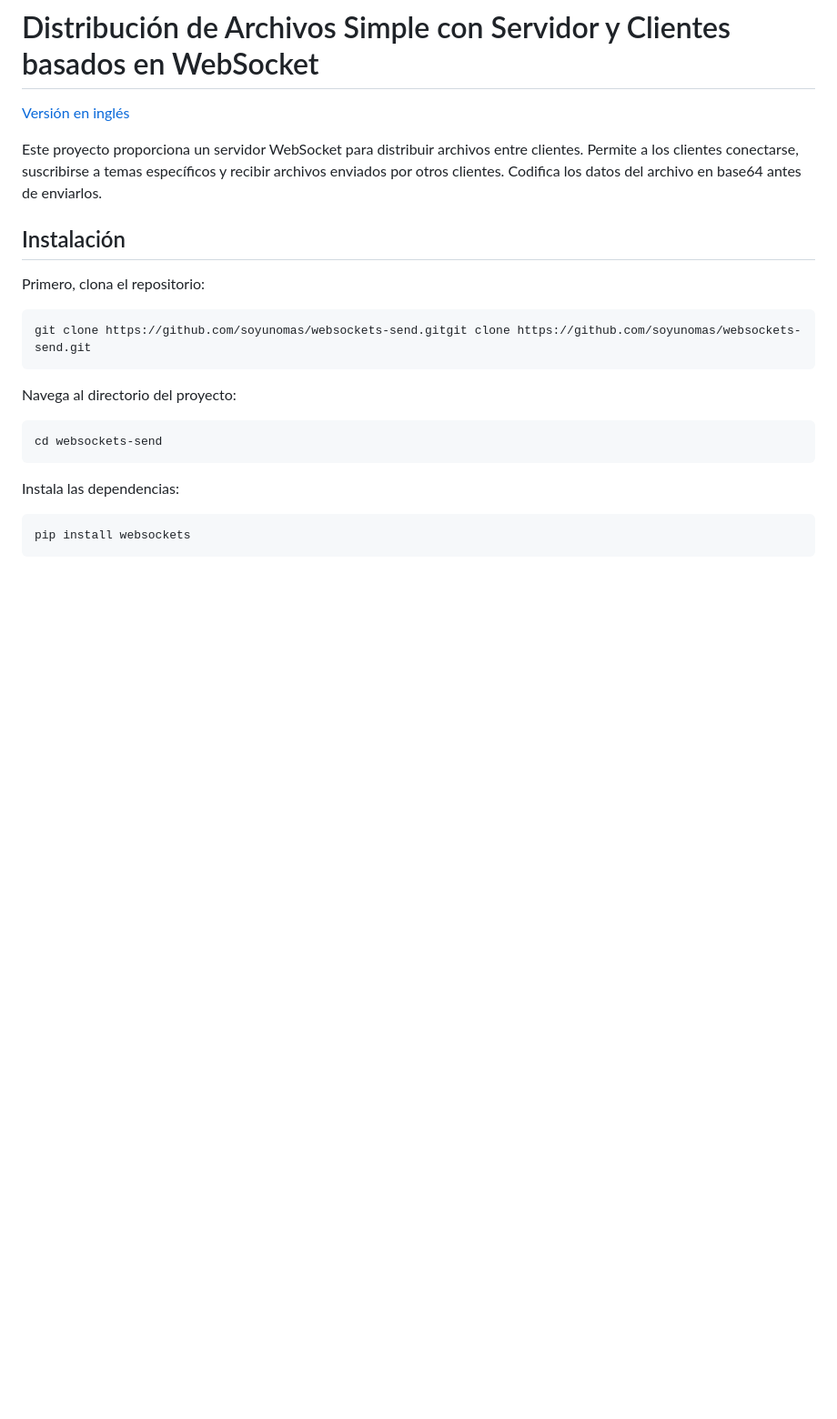
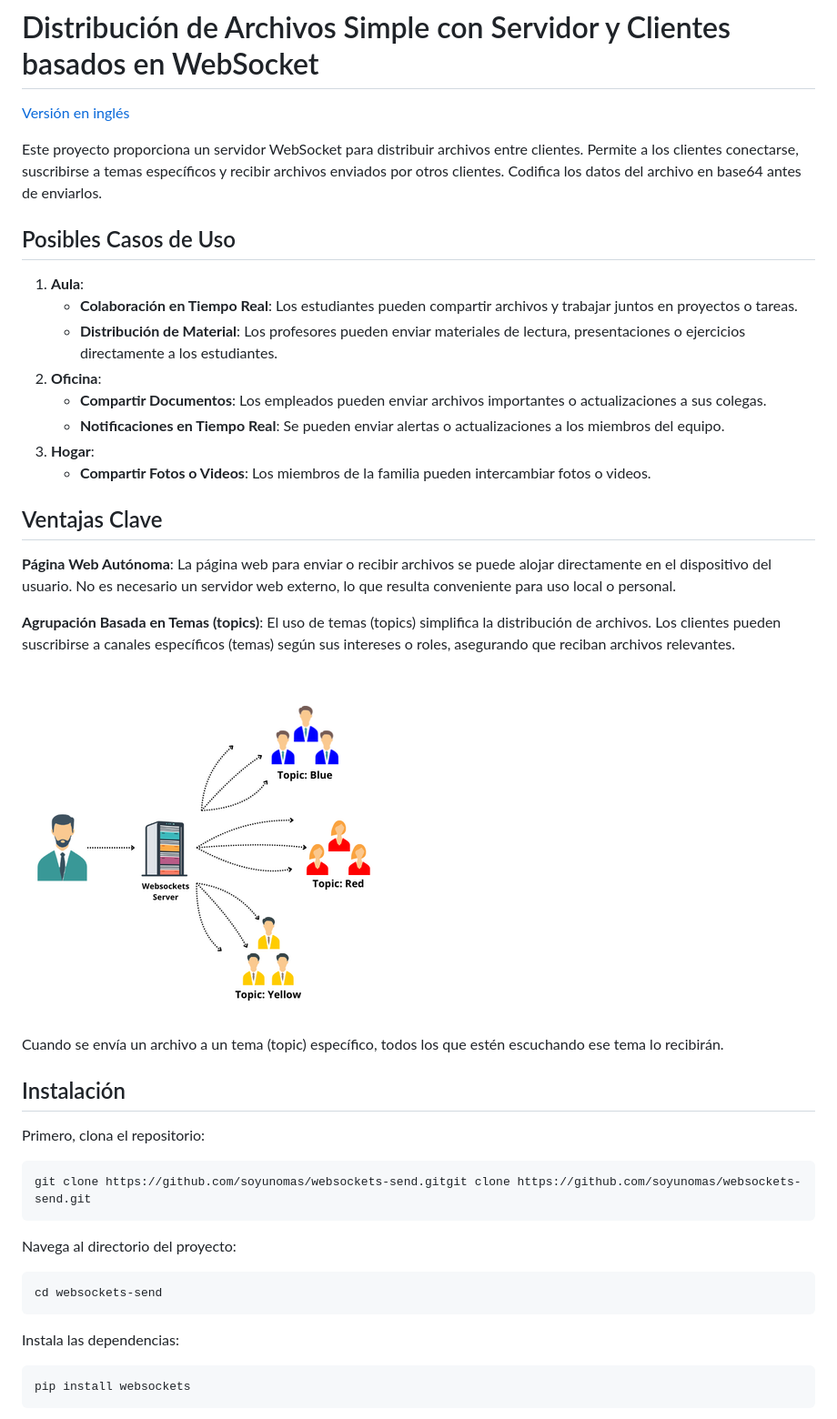
Before and after one commit to soyunomas/websockets-send, a Markdown page: README-spanish.md, the part around the change. Shown at 91% size. GitHub-like rendering; blank space fills up the shorter version.

```diff
--- a/README-spanish.md
+++ b/README-spanish.md
@@ -3,6 +3,27 @@
  [Versión en inglés](README.md)
 
 Este proyecto proporciona un servidor WebSocket para distribuir archivos entre clientes. Permite a los clientes conectarse, suscribirse a temas específicos y recibir archivos enviados por otros clientes. Codifica los datos del archivo en base64 antes de enviarlos.
+
+## Posibles Casos de Uso
+
+1. **Aula**:
+   - **Colaboración en Tiempo Real**: Los estudiantes pueden compartir archivos y trabajar juntos en proyectos o tareas.
+   - **Distribución de Material**: Los profesores pueden enviar materiales de lectura, presentaciones o ejercicios directamente a los estudiantes.
+2. **Oficina**:
+   - **Compartir Documentos**: Los empleados pueden enviar archivos importantes o actualizaciones a sus colegas.
+   - **Notificaciones en Tiempo Real**: Se pueden enviar alertas o actualizaciones a los miembros del equipo.
+3. **Hogar**:
+   - **Compartir Fotos o Videos**: Los miembros de la familia pueden intercambiar fotos o videos.
+
+## Ventajas Clave
+
+**Página Web Autónoma**: La página web para enviar o recibir archivos se puede alojar directamente en el dispositivo del usuario. No es necesario un servidor web externo, lo que resulta conveniente para uso local o personal.
+
+**Agrupación Basada en Temas (topics)**: El uso de temas (topics) simplifica la distribución de archivos. Los clientes pueden suscribirse a canales específicos (temas) según sus intereses o roles, asegurando que reciban archivos relevantes.
+
+<img src="img/Topics.png" title="" alt="topics" data-align="center">
+
+Cuando se envía un archivo a un tema (topic) específico, todos los que estén escuchando ese tema lo recibirán.
 
 ## Instalación
 
```
